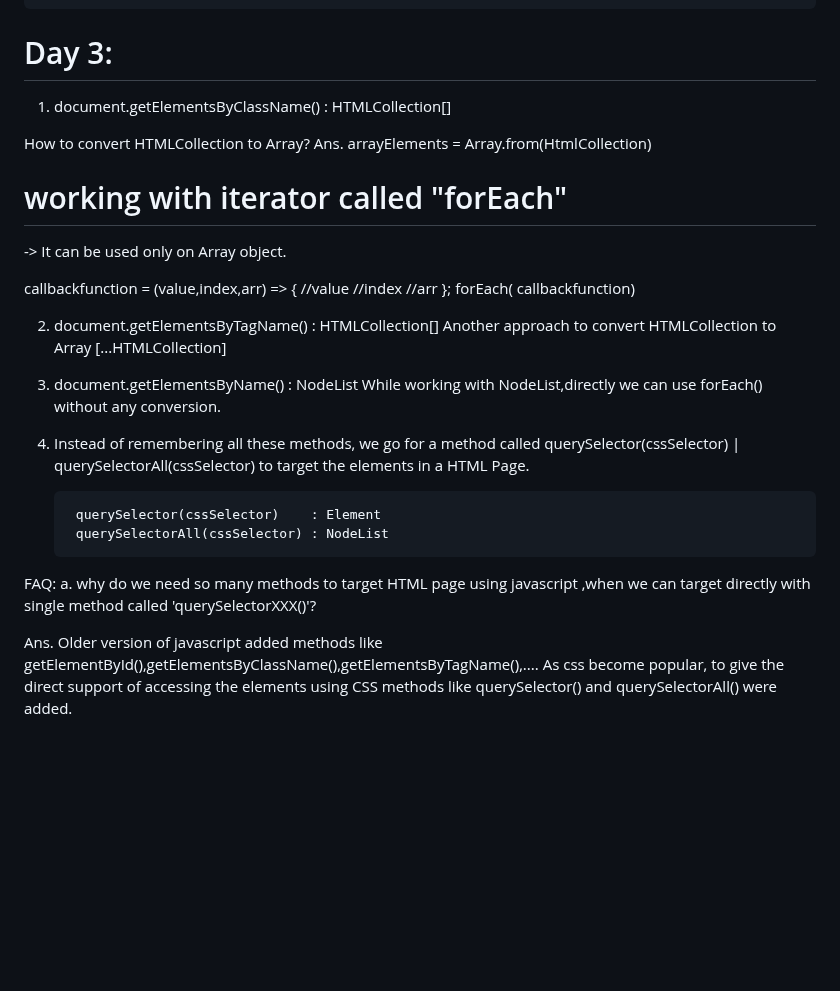
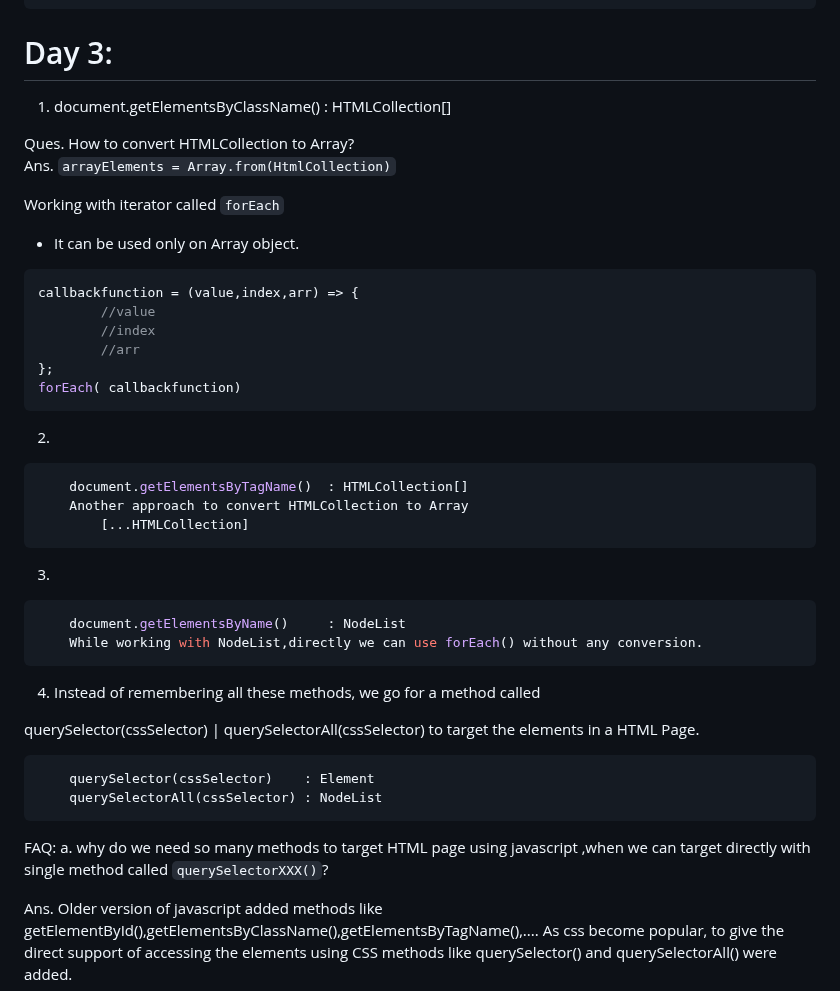
Before and after one commit to alokg-812/Full-Stack-Development, a Markdown page: FashionStore/javascript/readme.md, the part around the change. Drawn GitHub-style; blank space fills up the shorter version.

````diff
--- a/FashionStore/javascript/readme.md
+++ b/FashionStore/javascript/readme.md
@@ -209,34 +209,42 @@ Ans.
 
 
 # Day 3:
+
 1. document.getElementsByClassName()  : HTMLCollection[]
 
-How to convert HTMLCollection to Array?
-Ans. arrayElements = Array.from(HtmlCollection)
+Ques. How to convert HTMLCollection to Array? <br>
+Ans. `arrayElements = Array.from(HtmlCollection)`
 
 
+Working with iterator called `forEach`
+* It can be used only on Array object.
 
-working with iterator called "forEach"
-======================================
--> It can be used only on Array object.
-
+```javascript
 callbackfunction = (value,index,arr) => {
 		//value
 		//index
 		//arr
 };
 forEach( callbackfunction)
+```
 
-2. document.getElementsByTagName()  : HTMLCollection[]
+2.
+```javascript
+	document.getElementsByTagName()  : HTMLCollection[]
 	Another approach to convert HTMLCollection to Array
 		[...HTMLCollection]
+```
 
+3.
+```javascript
+	document.getElementsByName()     : NodeList
+	While working with NodeList,directly we can use forEach() without any conversion.
+```
 
-3. document.getElementsByName()     : NodeList
-	While working with NodeList,directly we can use forEach() without any conversion.
+4.
+	Instead of remembering all these methods, we go for a method called
 
-4. Instead of remembering all these methods, we go for a method called
-		querySelector(cssSelector) | querySelectorAll(cssSelector)
+  querySelector(cssSelector) | querySelectorAll(cssSelector)
     	to target the elements in a HTML Page.
 
 
@@ -245,8 +253,7 @@ forEach( callbackfunction)
 
 
 FAQ:
- a. why do we need so many methods to target HTML page using javascript ,when we can target
-	directly with single method called 'querySelectorXXX()'?
+a. why do we need so many methods to target HTML page using javascript ,when we can target directly with single method called `querySelectorXXX()`?
 
 Ans. Older version of javascript added methods like
 		getElementById(),getElementsByClassName(),getElementsByTagName(),....
````
